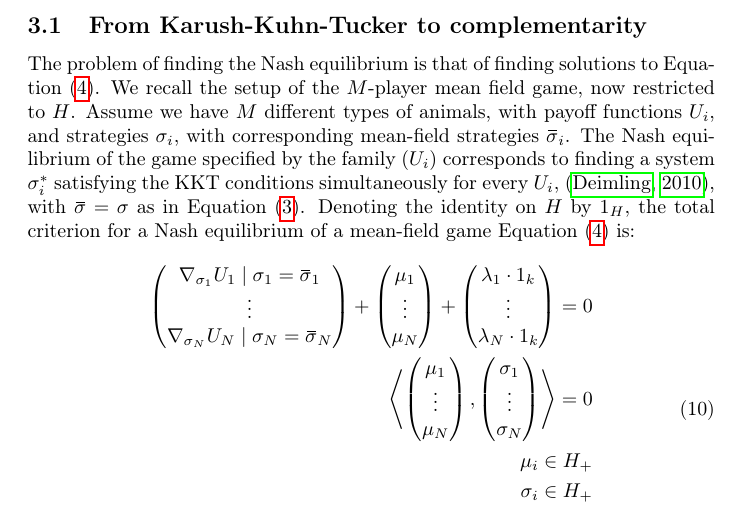
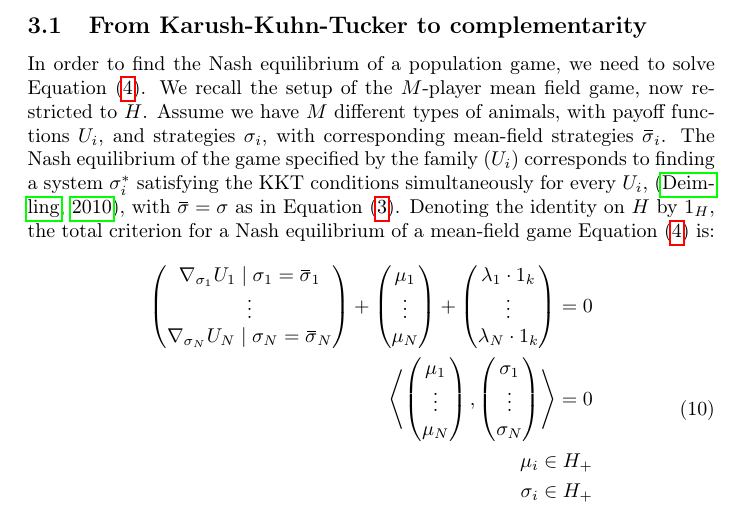
Before and after one commit to jemff/MFG_Static, a LaTeX document (results/main.tex, which reads results/methods.tex): part of page 7 of 24, cut so that both start at the same text. Compiled offline with pdfLaTeX.

Commit message:
Fixed more stuff

```diff
--- a/results/methods.tex
+++ b/results/methods.tex
@@ -13,7 +13,7 @@ and this quantity must be finite. This shows that the appropriate setting for ou
 \end{definition}
 
 \subsection{From Karush-Kuhn-Tucker to complementarity}
-The problem of finding the Nash equilibrium is that of finding solutions to \Cref{eq:tot_nash_eq}. We recall the setup of the $M$-player mean field game, now restricted to $H$. Assume we have $M$ different types of animals, with payoff functions $U_i$, and strategies $\sigma_i$, with corresponding mean-field strategies $\overbar{\sigma}_i$.
+In order to find the Nash equilibrium of a population game, we need to solve \Cref{eq:tot_nash_eq}. We recall the setup of the $M$-player mean field game, now restricted to $H$. Assume we have $M$ different types of animals, with payoff functions $U_i$, and strategies $\sigma_i$, with corresponding mean-field strategies $\overbar{\sigma}_i$.
 The Nash equilibrium of the game specified by the family $(U_i)$ corresponds to finding a system $\sigma_i^*$ satisfying the KKT conditions simultaneously for every $U_i$, \citep{deimling2010nonlinear}, with $\overbar{\sigma}=\sigma$ as in \Cref{eq:mfg_ne}. Denoting the identity on $H$ by $1_H$, the total criterion for a Nash equilibrium of a mean-field game \Cref{eq:tot_nash_eq} is:
 \begin{equation}
       \label{eq:KKT_total}
```
